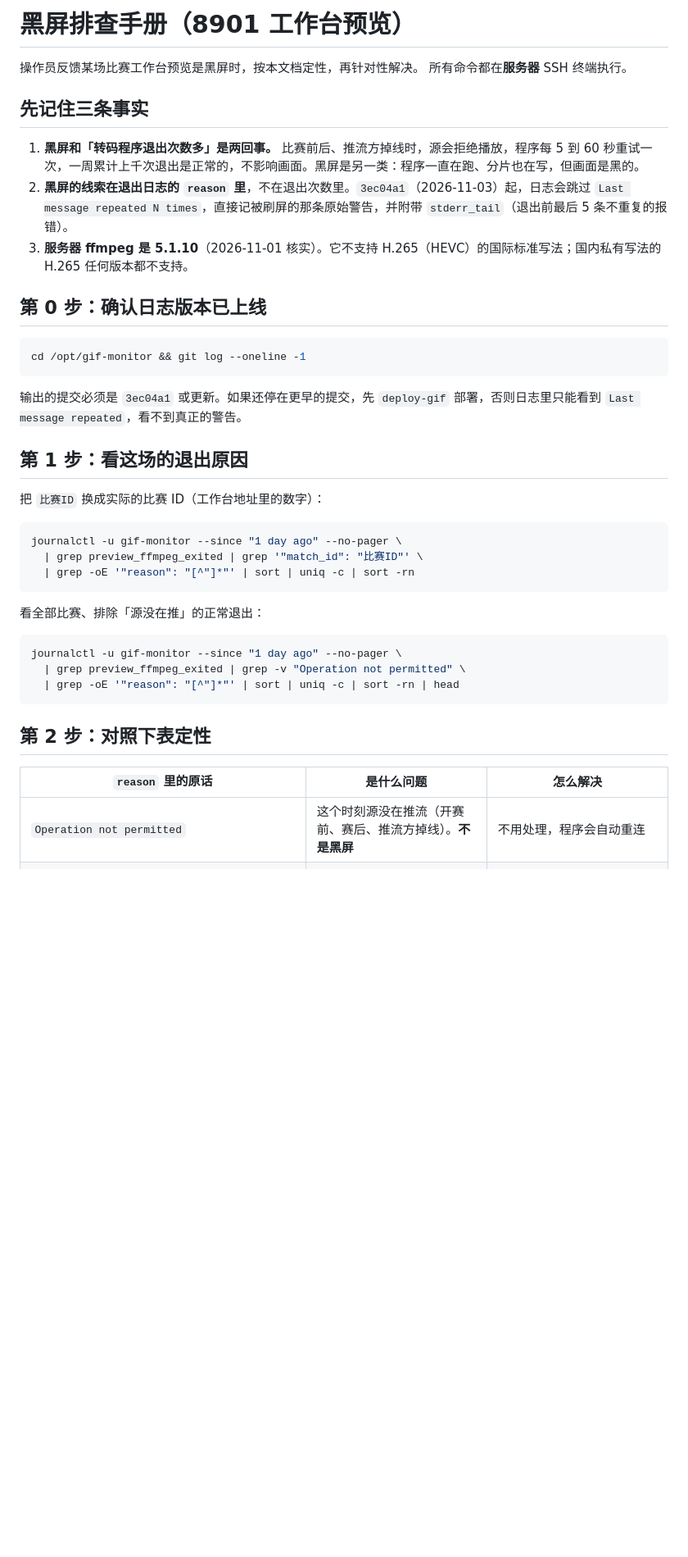
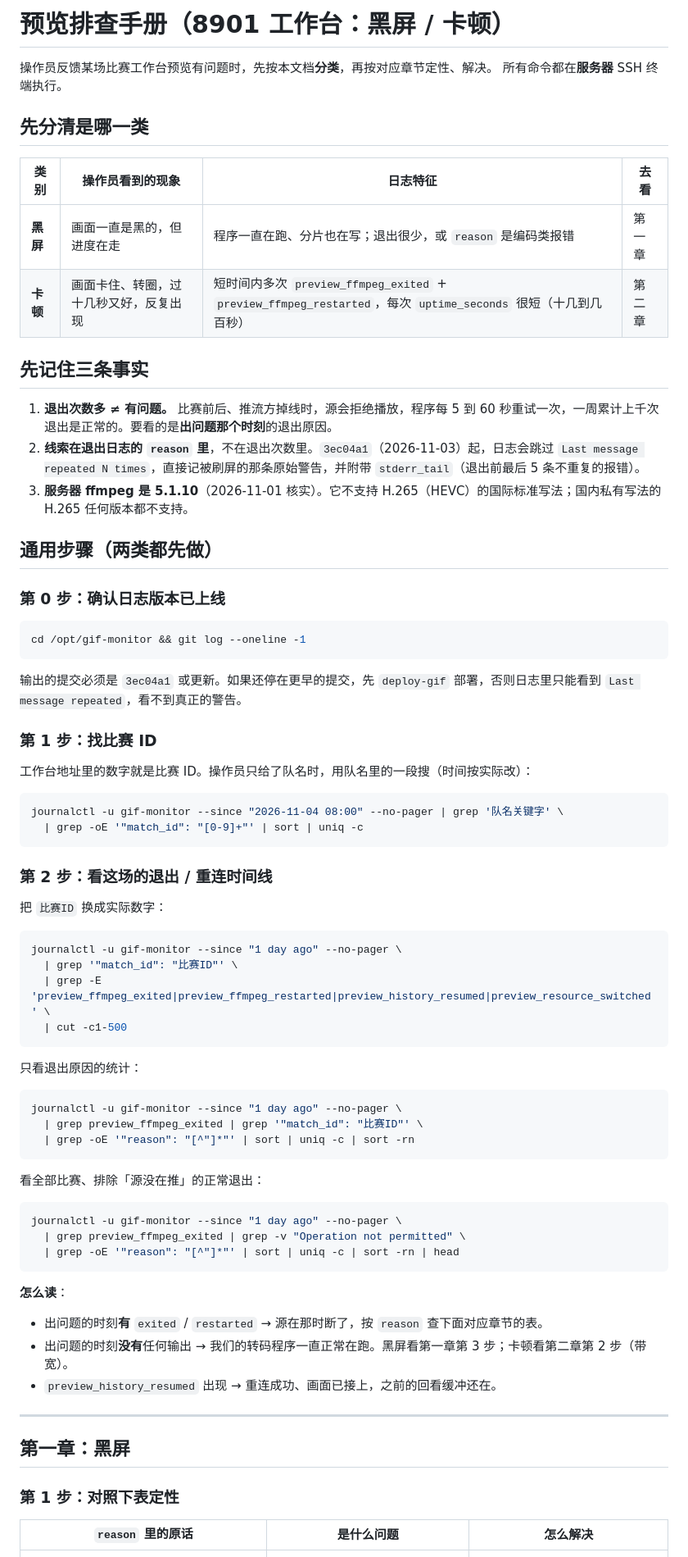
Before and after one commit to hongsiqin824-max/automatic-gif, a Markdown page: 00_项目管理/黑屏排查手册.md, the part around one of its changes. Shown at 82% size. GitHub-like rendering; blank space fills up the shorter version.

Commit message:
Split the preview runbook into black-screen and stutter sections

````diff
--- a/00_项目管理/黑屏排查手册.md
+++ b/00_项目管理/黑屏排查手册.md
@@ -1,15 +1,24 @@
-# 黑屏排查手册（8901 工作台预览）
+# 预览排查手册（8901 工作台：黑屏 / 卡顿）
 
-操作员反馈某场比赛工作台预览是黑屏时，按本文档定性，再针对性解决。
+操作员反馈某场比赛工作台预览有问题时，先按本文档**分类**，再按对应章节定性、解决。
 所有命令都在**服务器** SSH 终端执行。
+
+## 先分清是哪一类
+
+| 类别 | 操作员看到的现象 | 日志特征 | 去看 |
+|---|---|---|---|
+| **黑屏** | 画面一直是黑的，但进度在走 | 程序一直在跑、分片也在写；退出很少，或 `reason` 是编码类报错 | 第一章 |
+| **卡顿** | 画面卡住、转圈，过十几秒又好，反复出现 | 短时间内多次 `preview_ffmpeg_exited` + `preview_ffmpeg_restarted`，每次 `uptime_seconds` 很短（十几到几百秒） | 第二章 |
 
 ## 先记住三条事实
 
-1. **黑屏和「转码程序退出次数多」是两回事。** 比赛前后、推流方掉线时，源会拒绝播放，程序每 5 到 60 秒重试一次，一周累计上千次退出是正常的，不影响画面。黑屏是另一类：程序一直在跑、分片也在写，但画面是黑的。
-2. **黑屏的线索在退出日志的 `reason` 里**，不在退出次数里。`3ec04a1`（2026-11-03）起，日志会跳过 `Last message repeated N times`，直接记被刷屏的那条原始警告，并附带 `stderr_tail`（退出前最后 5 条不重复的报错）。
+1. **退出次数多 ≠ 有问题。** 比赛前后、推流方掉线时，源会拒绝播放，程序每 5 到 60 秒重试一次，一周累计上千次退出是正常的。要看的是**出问题那个时刻**的退出原因。
+2. **线索在退出日志的 `reason` 里**，不在退出次数里。`3ec04a1`（2026-11-03）起，日志会跳过 `Last message repeated N times`，直接记被刷屏的那条原始警告，并附带 `stderr_tail`（退出前最后 5 条不重复的报错）。
 3. **服务器 ffmpeg 是 5.1.10**（2026-11-01 核实）。它不支持 H.265（HEVC）的国际标准写法；国内私有写法的 H.265 任何版本都不支持。
 
-## 第 0 步：确认日志版本已上线
+## 通用步骤（两类都先做）
+
+### 第 0 步：确认日志版本已上线
 
 ```bash
 cd /opt/gif-monitor && git log --oneline -1
@@ -17,9 +26,27 @@ cd /opt/gif-monitor && git log --oneline -1
 
 输出的提交必须是 `3ec04a1` 或更新。如果还停在更早的提交，先 `deploy-gif` 部署，否则日志里只能看到 `Last message repeated`，看不到真正的警告。
 
-## 第 1 步：看这场的退出原因
+### 第 1 步：找比赛 ID
 
-把 `比赛ID` 换成实际的比赛 ID（工作台地址里的数字）：
+工作台地址里的数字就是比赛 ID。操作员只给了队名时，用队名里的一段搜（时间按实际改）：
+
+```bash
+journalctl -u gif-monitor --since "2026-11-04 08:00" --no-pager | grep '队名关键字' \
+  | grep -oE '"match_id": "[0-9]+"' | sort | uniq -c
+```
+
+### 第 2 步：看这场的退出 / 重连时间线
+
+把 `比赛ID` 换成实际数字：
+
+```bash
+journalctl -u gif-monitor --since "1 day ago" --no-pager \
+  | grep '"match_id": "比赛ID"' \
+  | grep -E 'preview_ffmpeg_exited|preview_ffmpeg_restarted|preview_history_resumed|preview_resource_switched' \
+  | cut -c1-500
+```
+
+只看退出原因的统计：
 
 ```bash
 journalctl -u gif-monitor --since "1 day ago" --no-pager \
@@ -35,10 +62,18 @@ journalctl -u gif-monitor --since "1 day ago" --no-pager \
   | grep -oE '"reason": "[^"]*"' | sort | uniq -c | sort -rn | head
 ```
 
-## 第 2 步：对照下表定性
+**怎么读**：
+- 出问题的时刻**有** `exited` / `restarted` → 源在那时断了，按 `reason` 查下面对应章节的表。
+- 出问题的时刻**没有**任何输出 → 我们的转码程序一直正常在跑。黑屏看第一章第 3 步；卡顿看第二章第 2 步（带宽）。
+- `preview_history_resumed` 出现 → 重连成功、画面已接上，之前的回看缓冲还在。
+
+---
+
+## 第一章：黑屏
+
+### 第 1 步：对照下表定性
 
 | `reason` 里的原话 | 是什么问题 | 怎么解决 |
 |---|---|---|
-| `Operation not permitted` | 这个时刻源没在推流（开赛前、赛后、推流方掉线）。**不是黑屏** | 不用处理，程序会自动重连 |
 | `codec 12`、`codec id 12`、`Unsupported video codec` | 源用了国内私有写法的 H.265（老 ffmpeg 的 codec id 12） | **升级 ffmpeg 没用**。找推流方改推 H.264，或换一条源 |
 | `hvc1`、`hev1`、`hevc`、`Video codec hevc not compatible with flv` | 源用了国际标准写法的 H.265 | 服务器升级 ffmpeg 到 7.x（见下方「升级 ffmpeg」） |
````
Also changed, not shown: other parts of 00_项目管理/黑屏排查手册.md (+45 -7 lines).
